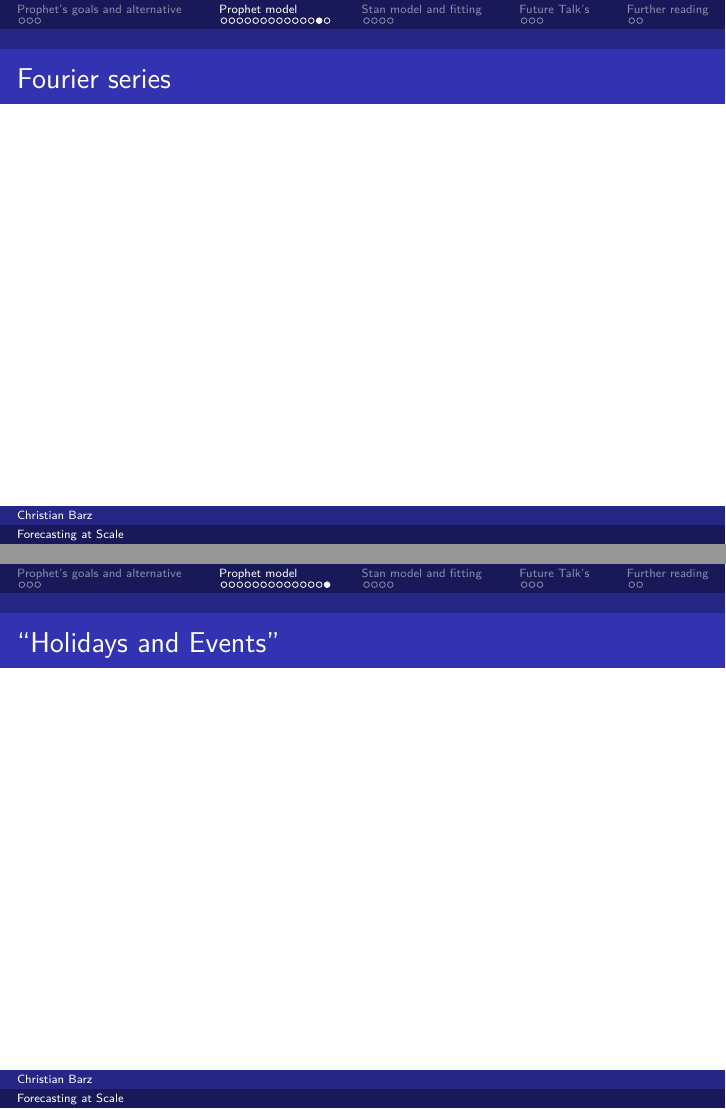
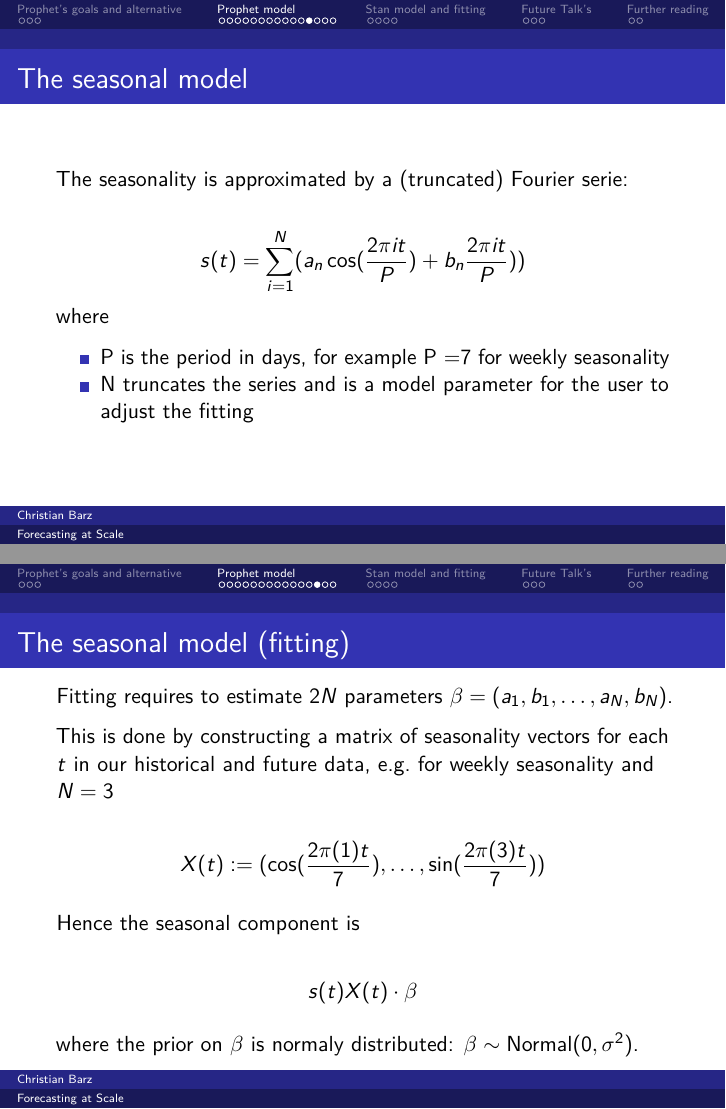
Before and after one commit to barz-christian/prophet, an R Markdown document (prophet_introduction.Rmd): pages 18 and 19 of 28 before the commit and pages 17 and 18 of 29 after it, joined at a grey line. Rendered offline with R 4.5, knitr and Pandoc, then LaTeX, with nearby package versions.

Commit message:
seasonality model started

```diff
--- a/prophet_introduction.Rmd
+++ b/prophet_introduction.Rmd
@@ -134,3 +137,30 @@ $$
 
 ## The seasonal model
 
+The seasonality is approximated by a (truncated) Fourier serie:
+
+$$
+s(t) = \sum_{i=1}^N(a_n\cos(\frac{2\pi it}{P}) + b_n\frac{2\pi it}{P}))
+$$
+where
+
+- P is the period in days, for example P =7 for weekly seasonality
+- N truncates the series and is a model parameter for the user to adjust the fitting
+
+## The seasonal model (fitting)
+
+Fitting requires to estimate $2N$ parameters $\beta=(a_1,b_1,\ldots,a_N,b_N)$.
+
+This is done by constructing a matrix of seasonality vectors for each $t$ in our historical and future data, e.g. for weekly seasonality and $N=3$
+
+$$
+X(t) := (\cos(\frac{2\pi (1) t}{7}),\ldots,\sin(\frac{2\pi (3) t}{7}))
+$$
+
+Hence the seasonal component is
+
+$$
+s(t) X(t)\cdot\beta
+$$
+
+where the prior on $\beta$ is normaly distributed: $\beta \sim \text{Normal}(0,\sigma^2)$.
```
Also changed, not shown: data/Laplace-verteilung.png (added), prophet_introduction.pdf, prophet_introduction.Rmd (17 more changed lines), 1 other file.
